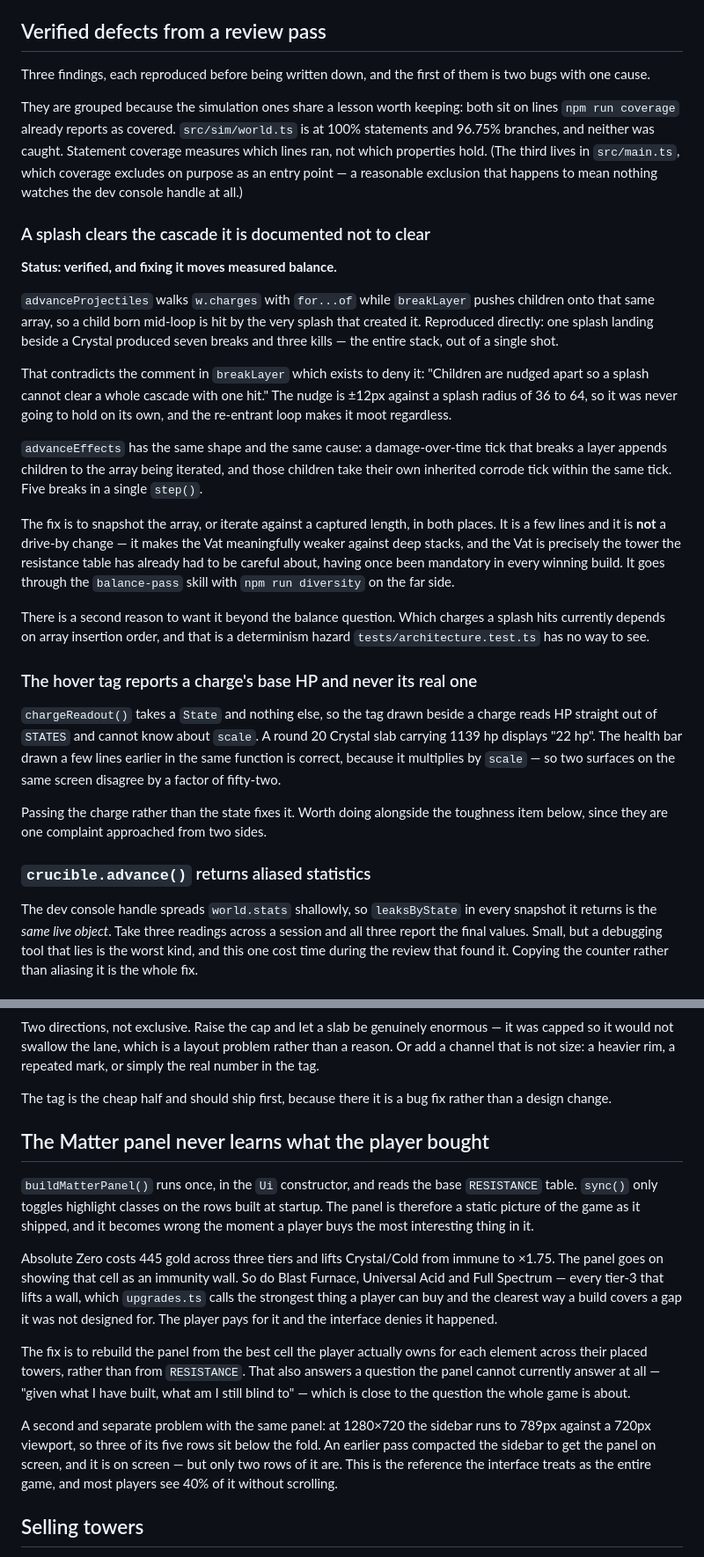
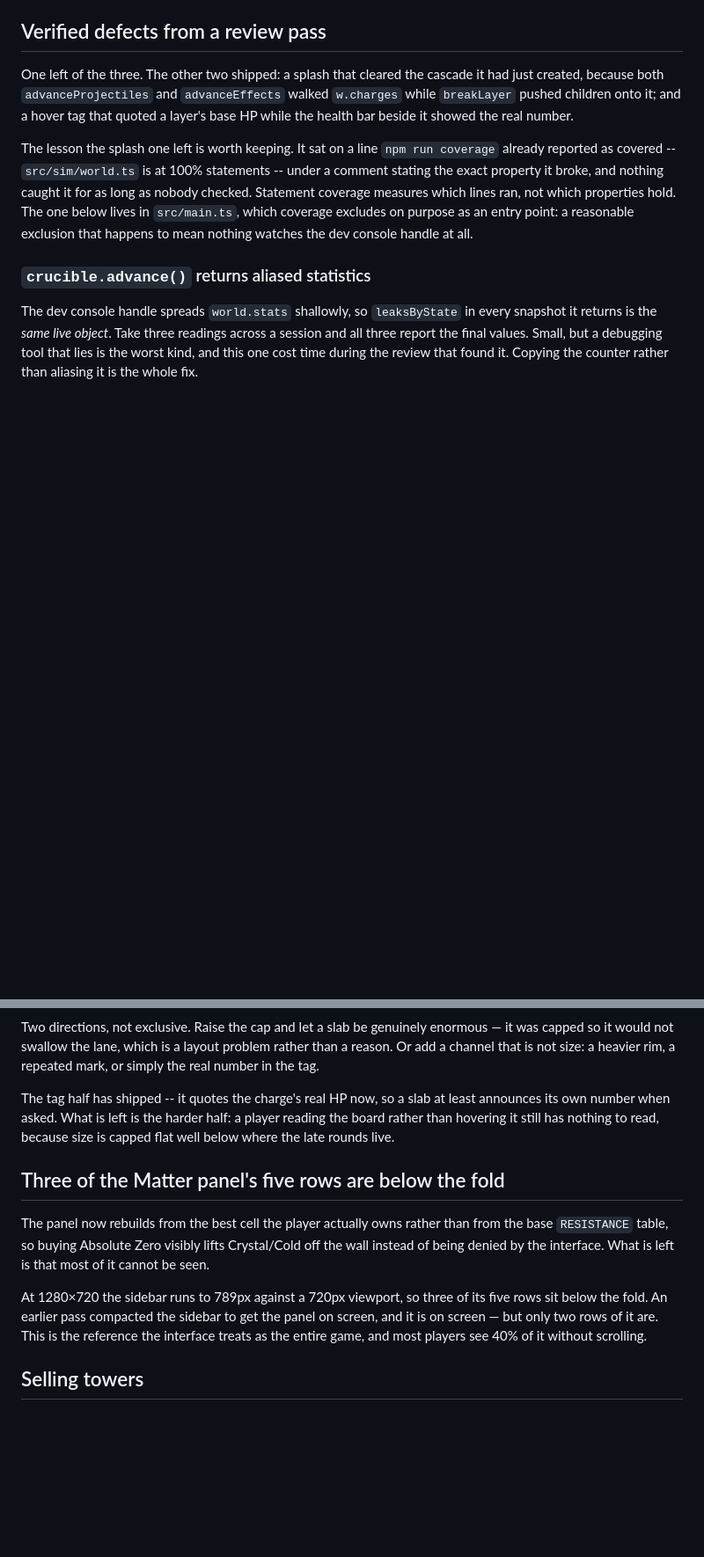
Before and after one commit to crucible-td/crucible-td.github.io, a Markdown page: BACKLOG.md, 2 parts joined by grey strips. Shown at 88% size. Drawn GitHub-style; blank space fills up the shorter version.

Commit message:
Strike three shipped items from the backlog
The splash cascade, the hover tag's base HP and the Matter panel's blindness
to what the player bought have all shipped, as has the CI trigger on pull
requests. What survives of each item is kept rather than deleted: the coverage
lesson the splash defect left, the half of the toughness problem the tag did
not answer, and the Matter panel's real remaining problem, which is that three
of its five rows are below the fold.

Co-Authored-By: Claude Opus 5 <noreply@anthropic.com>

```diff
--- a/BACKLOG.md
+++ b/BACKLOG.md
@@ -6,57 +6,19 @@ not mean rediscovering why it mattered.
 
 ## Verified defects from a review pass
 
-Three findings, each reproduced before being written down, and the first of them
-is two bugs with one cause.
+One left of the three. The other two shipped: a splash that cleared the cascade
+it had just created, because both `advanceProjectiles` and `advanceEffects`
+walked `w.charges` while `breakLayer` pushed children onto it; and a hover tag
+that quoted a layer's base HP while the health bar beside it showed the real
+number.
 
-They are grouped because the simulation ones share a lesson worth keeping: both
-sit on lines `npm run coverage` already reports as covered. `src/sim/world.ts`
-is at 100% statements and 96.75% branches, and neither was caught. Statement
-coverage measures which lines ran, not which properties hold. (The third lives
-in `src/main.ts`, which coverage excludes on purpose as an entry point — a
-reasonable exclusion that happens to mean nothing watches the dev console
-handle at all.)
-
-### A splash clears the cascade it is documented not to clear
-
-**Status: verified, and fixing it moves measured balance.**
-
-`advanceProjectiles` walks `w.charges` with `for...of` while `breakLayer` pushes
-children onto that same array, so a child born mid-loop is hit by the very
-splash that created it. Reproduced directly: one splash landing beside a Crystal
-produced seven breaks and three kills — the entire stack, out of a single shot.
-
-That contradicts the comment in `breakLayer` which exists to deny it: "Children
-are nudged apart so a splash cannot clear a whole cascade with one hit." The
-nudge is ±12px against a splash radius of 36 to 64, so it was never going to
-hold on its own, and the re-entrant loop makes it moot regardless.
-
-`advanceEffects` has the same shape and the same cause: a damage-over-time tick
-that breaks a layer appends children to the array being iterated, and those
-children take their own inherited corrode tick within the same tick. Five breaks
-in a single `step()`.
-
-The fix is to snapshot the array, or iterate against a captured length, in both
-places. It is a few lines and it is **not** a drive-by change — it makes the Vat
-meaningfully weaker against deep stacks, and the Vat is precisely the tower the
-resistance table has already had to be careful about, having once been mandatory
-in every winning build. It goes through the `balance-pass` skill with
-`npm run diversity` on the far side.
-
-There is a second reason to want it beyond the balance question. Which charges a
-splash hits currently depends on array insertion order, and that is a
-determinism hazard `tests/architecture.test.ts` has no way to see.
-
-### The hover tag reports a charge's base HP and never its real one
-
-`chargeReadout()` takes a `State` and nothing else, so the tag drawn beside a
-charge reads HP straight out of `STATES` and cannot know about `scale`. A round
-20 Crystal slab carrying 1139 hp displays "22 hp". The health bar drawn a few
-lines earlier in the same function is correct, because it multiplies by `scale`
-— so two surfaces on the same screen disagree by a factor of fifty-two.
-
-Passing the charge rather than the state fixes it. Worth doing alongside the
-toughness item below, since they are one complaint approached from two sides.
+The lesson the splash one left is worth keeping. It sat on a line `npm run
+coverage` already reported as covered -- `src/sim/world.ts` is at 100%
+statements -- under a comment stating the exact property it broke, and nothing
+caught it for as long as nobody checked. Statement coverage measures which
+lines ran, not which properties hold. The one below lives in `src/main.ts`,
+which coverage excludes on purpose as an entry point: a reasonable exclusion
+that happens to mean nothing watches the dev console handle at all.
 
 ### `crucible.advance()` returns aliased statistics
 
@@ -88,33 +50,21 @@ enormous — it was capped so it would not swallow the lane, which is a layout
 problem rather than a reason. Or add a channel that is not size: a heavier rim,
 a repeated mark, or simply the real number in the tag.
 
-The tag is the cheap half and should ship first, because there it is a bug fix
-rather than a design change.
+The tag half has shipped -- it quotes the charge's real HP now, so a slab at
+least announces its own number when asked. What is left is the harder half: a
+player reading the board rather than hovering it still has nothing to read,
+because size is capped flat well below where the late rounds live.
 
-## The Matter panel never learns what the player bought
+## Three of the Matter panel's five rows are below the fold
 
-`buildMatterPanel()` runs once, in the `Ui` constructor, and reads the base
-`RESISTANCE` table. `sync()` only toggles highlight classes on the rows built at
-startup. The panel is therefore a static picture of the game as it shipped, and
-it becomes wrong the moment a player buys the most interesting thing in it.
+The panel now rebuilds from the best cell the player actually owns rather than
+from the base `RESISTANCE` table, so buying Absolute Zero visibly lifts
+Crystal/Cold off the wall instead of being denied by the interface. What is
+left is that most of it cannot be seen.
 
-Absolute Zero costs 445 gold across three tiers and lifts Crystal/Cold from
-immune to ×1.75. The panel goes on showing that cell as an immunity wall. So do
-Blast Furnace, Universal Acid and Full Spectrum — every tier-3 that lifts a
-wall, which `upgrades.ts` calls the strongest thing a player can buy and the
-clearest way a build covers a gap it was not designed for. The player pays for
-it and the interface denies it happened.
-
-The fix is to rebuild the panel from the best cell the player actually owns for
-each element across their placed towers, rather than from `RESISTANCE`. That
-also answers a question the panel cannot currently answer at all — "given what I
-have built, what am I still blind to" — which is close to the question the whole
-game is about.
-
-A second and separate problem with the same panel: at 1280×720 the sidebar runs
-to 789px against a 720px viewport, so three of its five rows sit below the fold.
-An earlier pass compacted the sidebar to get the panel on screen, and it is on
-screen — but only two rows of it are. This is the reference the interface treats
+At 1280×720 the sidebar runs to 789px against a 720px viewport, so three of its
+five rows sit below the fold. An earlier pass compacted the sidebar to get the
+panel on screen, and it is on screen — but only two rows of it are. This is the reference the interface treats
 as the entire game, and most players see 40% of it without scrolling.
 
 ## Selling towers
```
Also changed, not shown: other parts of BACKLOG.md (+3 -8 lines).
